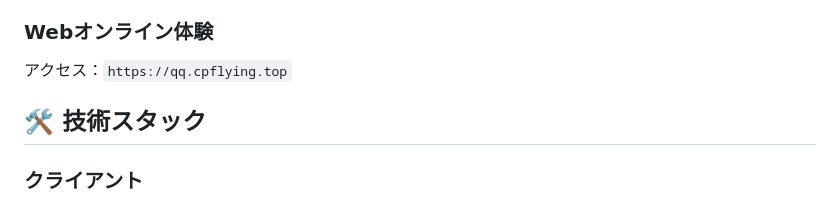
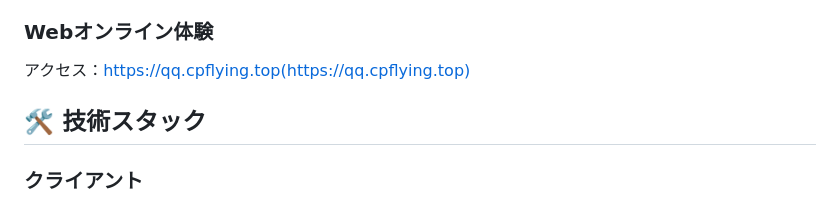
Before and after one commit to JYuYuan/couple-game-rn, a Markdown page: docs/README.ja.md, the part around the change. Drawn GitHub-style.

Commit message:
docs(README): 文档
1.英文、中文、日文

```diff
--- a/docs/README.ja.md
+++ b/docs/README.ja.md
@@ -157,7 +157,7 @@ npm run web
 
 ### Webオンライン体験
 
-アクセス：`https://qq.cpflying.top`
+アクセス：https://qq.cpflying.top(https://qq.cpflying.top)
 
 ## 🛠 技術スタック
 
```
Also changed, not shown: docs/README.md (+1 -1 lines), docs/README.zh.md (+1 -1 lines).
